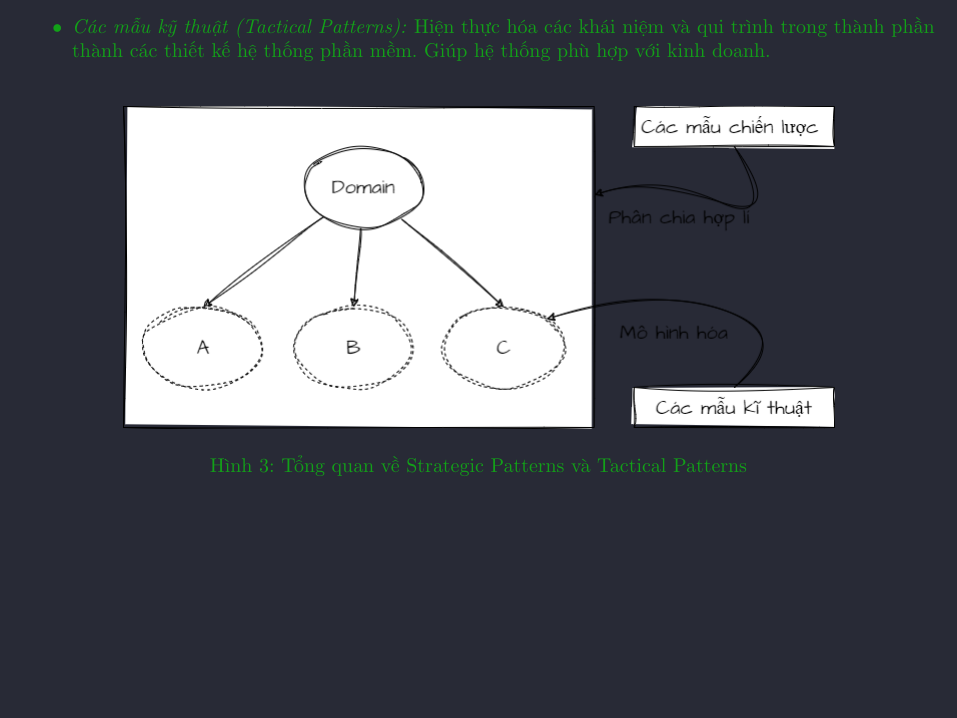
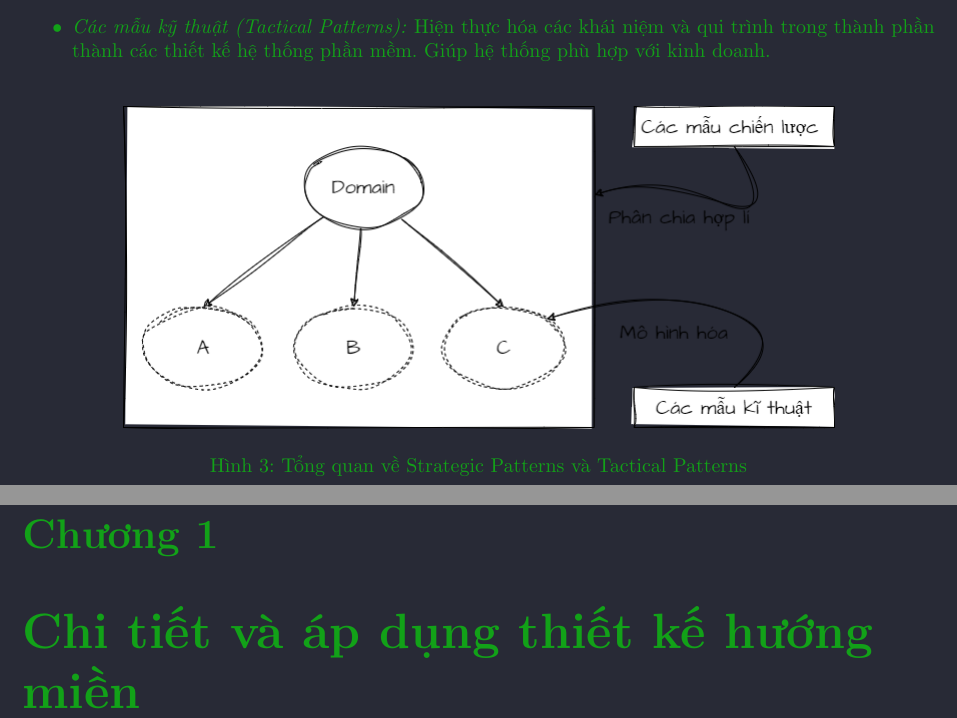
Before and after one commit to hust20206205/report, a LaTeX document (baocao/main.tex): part of page 4 of 4 before the commit and two parts of pages 4 and 5 of 5 after it, the two joined at a grey line, cut so that both start at the same text, the shorter picture padded with empty space. Compiled offline with pdfLaTeX.

Commit message:
VuVanNghia20206205

```diff
--- a/baocao/main.tex
+++ b/baocao/main.tex
@@ -255,10 +255,15 @@
 \subsection{Định nghĩa miền (Domain)}
 
 \input{contents/dinh_nghia_mien_domain}
-\subsection{Giới thiệu về  các mẫu chiến lược  và các mẫu kỹ thuật}
+
+\subsection{Giới thiệu về các mẫu chiến lược và các mẫu kỹ thuật}
+
 \input{contents/chi_tiet_va_ap_dung_thiet_ke_huong_mien}
+
 %%%%%%%%%%%%%%%%%%%%%%%%%%%%%%%%%%
+\chapter{Chi tiết và áp dụng thiết kế hướng miền}
 
+%%%%%%%%%%%%%%%%%%%%%%%%%%%%%%%%%%
 % \subsubsection{xxxxxxx}
 
 % \input{contents/_a.tex}
```
Also changed, not shown: baocao/contents/chi_tiet_va_ap_dung_thiet_ke_huong_mien.tex (line endings or trailing spaces), baocao/main.tex (3 more changed lines).
